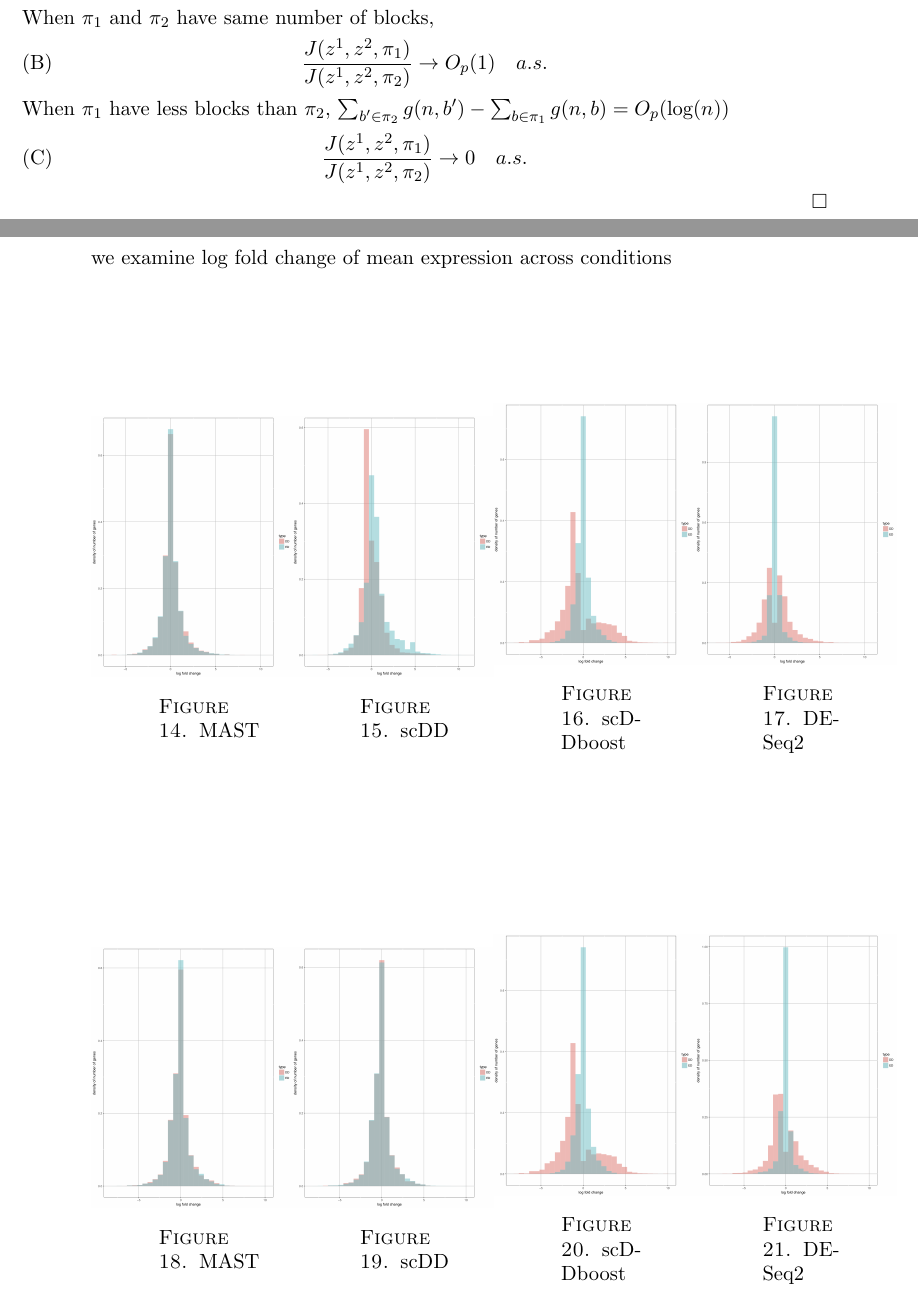
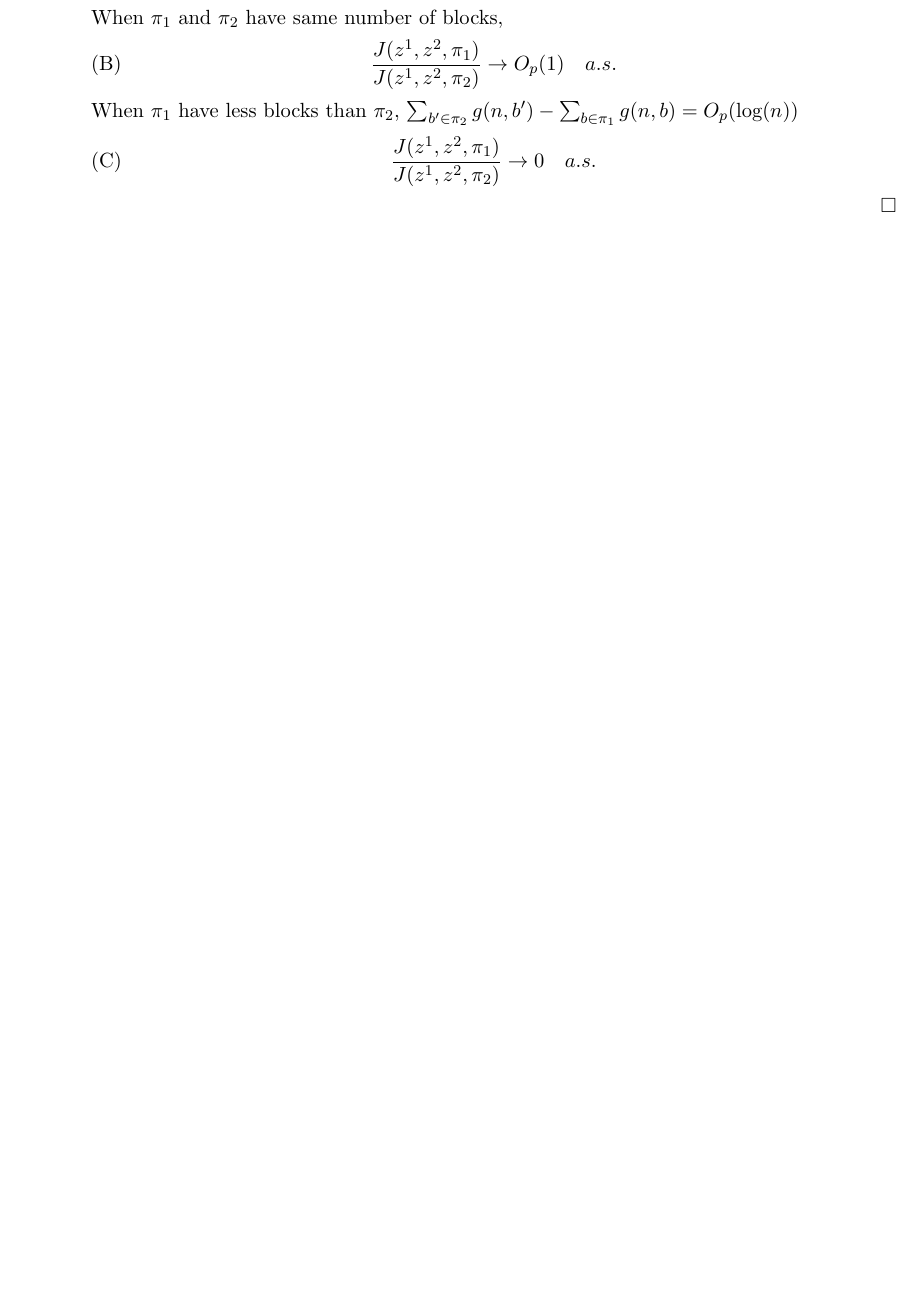
Before and after one commit to wiscstatman/scDDboost-fullproject, a LaTeX paper (paper/mkn-v1.tex): two parts of pages 23 and 24 of 29 before the commit and part of page 22 of 24 after it, the two joined at a grey line, cut so that both start at the same text, the shorter picture padded with empty space. Compiled offline with pdfLaTeX.

Commit message:
correcting section 4

```diff
--- a/paper/mkn-v1.tex
+++ b/paper/mkn-v1.tex
@@ -739,44 +739,3 @@ When $\pi_1$ have less blocks than $\pi_2$, $\sum_{b'\in\pi_2} g(n,b') - \sum_{b
 \[\frac{J(z^1, z^2,\pi_1)}{J(z^1, z^2,\pi_2)} \rightarrow 0\quad a.s.\tag{C}\]
 \end{proof}
 
-
-\newpage
-we examine log fold change of mean expression across conditions\\
-\\
-\begin{figure}[H]
-\minipage{0.25\textwidth}
-  \includegraphics[width=\linewidth]{DEC_NPC_mast.png}
-  \caption{MAST}
-\endminipage\hfill
-\minipage{0.25\textwidth}
-  \includegraphics[width=\linewidth]{DEC_NPC_scdd.png}
-  \caption{scDD}\label{fig:scDD}
-\endminipage\hfill
-\minipage{0.25\textwidth}
-  \includegraphics[width=\linewidth]{DEC_NPC_scddb.png}
-  \caption{scDDboost}\label{fig:scDDboost}
-\endminipage\hfill
-\minipage{0.25\textwidth}%
-  \includegraphics[width=\linewidth]{DEC_NPC_des.png}
-  \caption{DESeq2}\label{fig:DESeq2}
-\endminipage
-\end{figure}
-
-\begin{figure}[ht]
-\minipage{0.25\textwidth}
-  \includegraphics[width=\linewidth]{DEC_EC_mast.png}
-  \caption{MAST}
-\endminipage\hfill
-\minipage{0.25\textwidth}
-  \includegraphics[width=\linewidth]{DEC_EC_scdd.png}
-  \caption{scDD}\label{fig:scDD}
-\endminipage\hfill
-\minipage{0.25\textwidth}
-  \includegraphics[width=\linewidth]{DEC_EC_scddb.png}
-  \caption{scDDboost}\label{fig:scDDboost}
-\endminipage\hfill
-\minipage{0.25\textwidth}%
-  \includegraphics[width=\linewidth]{DEC_EC_des.png}
-  \caption{DESeq2}\label{fig:DESeq2}
-\endminipage
-\end{figure}
```
Also changed, not shown: paper/density_DEC_dd.png (added), paper/mkn-v1.bbl, paper/mkn-v1.pdf, paper/pca.png, paper/sim67.png (deleted), paper/sim_56.png (deleted), paper/mkn-v1.tex (56 more changed lines), 6 other files.
